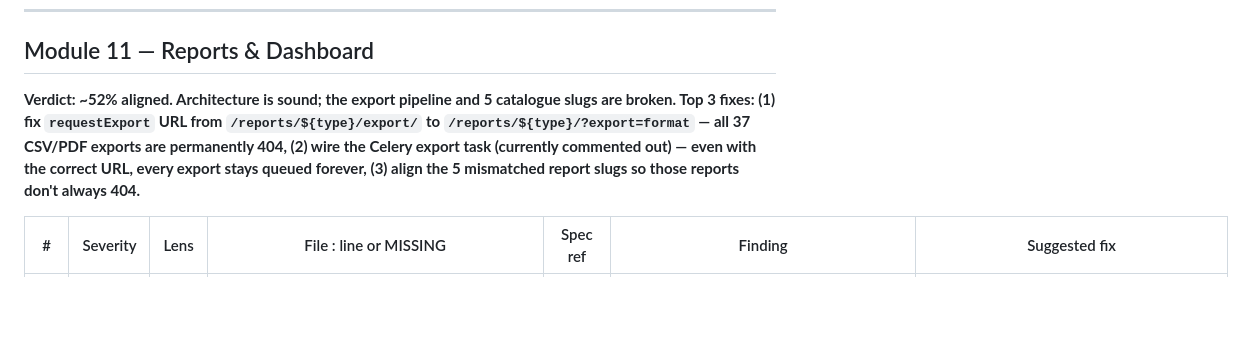
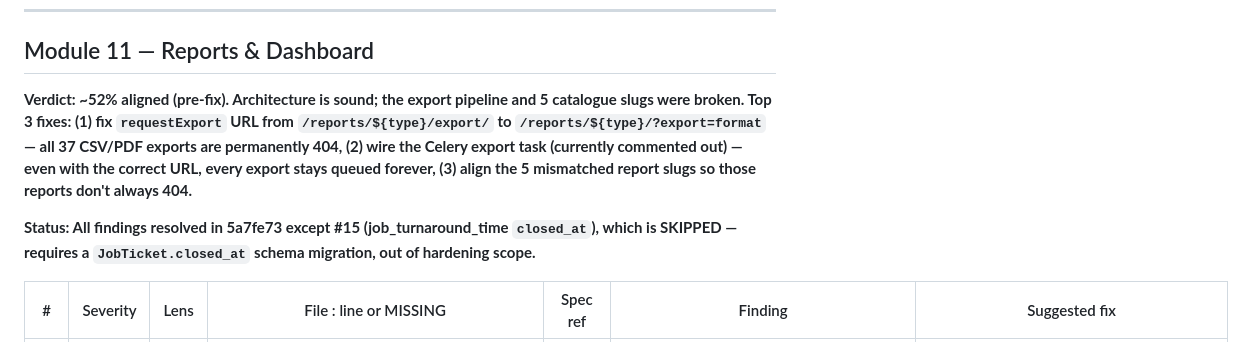
Before and after one commit to Vijay-Chaudhary/repairOS, a Markdown page: docs/ALIGNMENT_AUDIT.md, the part around one of its changes. GitHub-like rendering; blank space fills up the shorter version.

```diff
--- a/docs/ALIGNMENT_AUDIT.md
+++ b/docs/ALIGNMENT_AUDIT.md
@@ -280,7 +280,9 @@
 
 ## Module 11 — Reports & Dashboard
 
-**Verdict: ~52% aligned. Architecture is sound; the export pipeline and 5 catalogue slugs are broken. Top 3 fixes: (1) fix `requestExport` URL from `/reports/${type}/export/` to `/reports/${type}/?export=format` — all 37 CSV/PDF exports are permanently 404, (2) wire the Celery export task (currently commented out) — even with the correct URL, every export stays queued forever, (3) align the 5 mismatched report slugs so those reports don't always 404.**
+**Verdict: ~52% aligned (pre-fix). Architecture is sound; the export pipeline and 5 catalogue slugs were broken. Top 3 fixes: (1) fix `requestExport` URL from `/reports/${type}/export/` to `/reports/${type}/?export=format` — all 37 CSV/PDF exports are permanently 404, (2) wire the Celery export task (currently commented out) — even with the correct URL, every export stays queued forever, (3) align the 5 mismatched report slugs so those reports don't always 404.**
+
+**Status: All findings resolved in 5a7fe73 except #15 (job_turnaround_time `closed_at`), which is SKIPPED — requires a `JobTicket.closed_at` schema migration, out of hardening scope.**
 
 | # | Severity | Lens | File : line or MISSING | Spec ref | Finding | Suggested fix |
 |---|---|---|---|---|---|---|
```
Also changed, not shown: other parts of docs/ALIGNMENT_AUDIT.md (+15 -15 lines).
